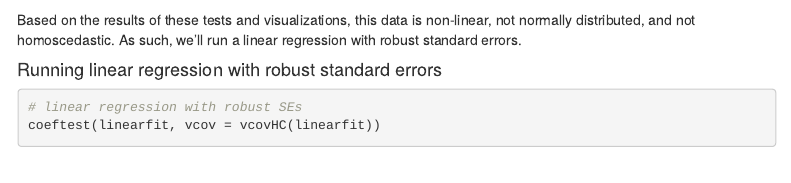
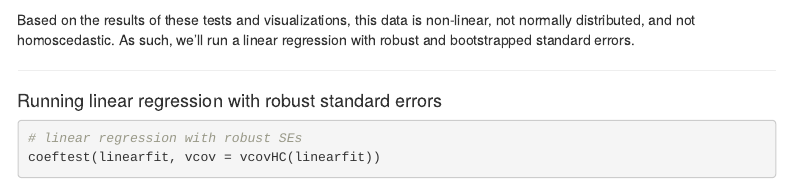
Before and after one commit to bowen-song/bowen-song.github.io, an R Markdown document (project/project2.Rmd): the page in a window 1100 px wide, from 9840 px down. Rendered offline with R 4.5, knitr and Pandoc, with nearby package versions; some code elsewhere in the file could not run offline; menus at the side of the page are left out.

Commit message:
fix for page breaks project 2

````diff
--- a/project/project2.Rmd
+++ b/project/project2.Rmd
@@ -395,7 +395,9 @@ plot(linearfit$fitted.values, linearfit$residuals); abline(h = 0, col = "red")
 #fails this assumption, the data is not homoscedastic
 bptest(linearfit)
 ```
-Based on the results of these tests and visualizations, this data is non-linear, not normally distributed, and not homoscedastic. As such, we'll run a linear regression with robust standard errors.
+Based on the results of these tests and visualizations, this data is non-linear, not normally distributed, and not homoscedastic. As such, we'll run a linear regression with robust and bootstrapped standard errors.
+
+---
 
 #### Running linear regression with robust standard errors
 
````
Also changed, not shown: project/project2/index.html, project/project2_files/figure-html/unnamed-chunk-11-1.png, project/project2.Rmd (6 more changed lines).
